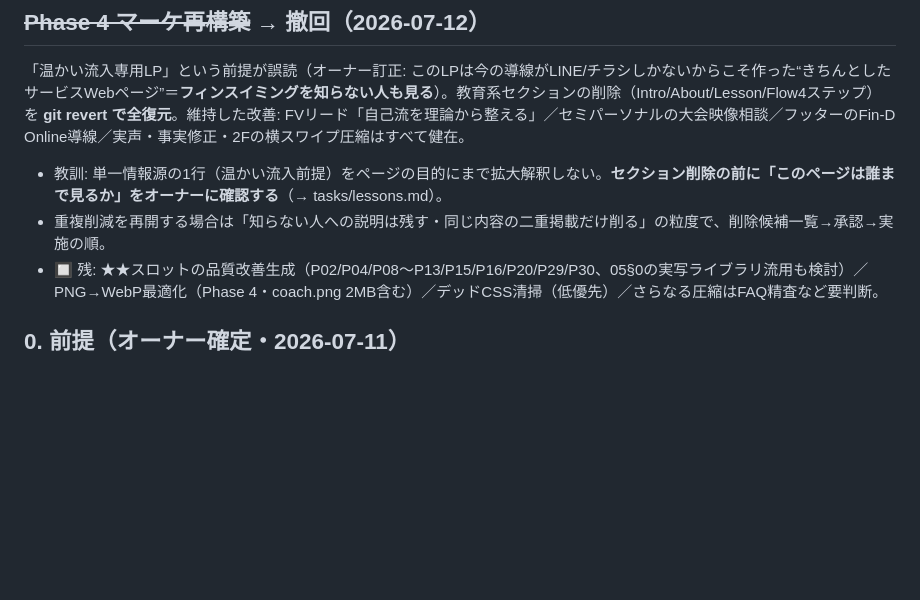
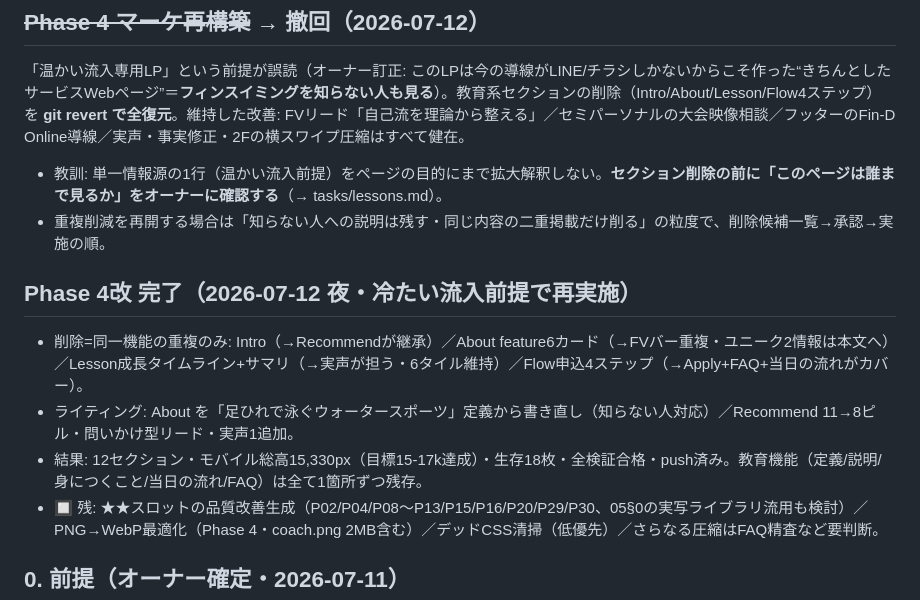
Before and after one commit to yoshihire/findss-skillup, a Markdown page: tasks/todo.md, the part around the change. GitHub-like rendering; blank space fills up the shorter version.

Commit message:
docs: Phase 4改 完了を記録
Co-Authored-By: Claude Opus 4.8 <noreply@anthropic.com>

```diff
--- a/tasks/todo.md
+++ b/tasks/todo.md
@@ -16,6 +16,11 @@
 「温かい流入専用LP」という前提が誤読（オーナー訂正: このLPは今の導線がLINE/チラシしかないからこそ作った“きちんとしたサービスWebページ”＝**フィンスイミングを知らない人も見る**）。教育系セクションの削除（Intro/About/Lesson/Flow4ステップ）を **git revert で全復元**。維持した改善: FVリード「自己流を理論から整える」／セミパーソナルの大会映像相談／フッターのFin-D Online導線／実声・事実修正・2Fの横スワイプ圧縮はすべて健在。
 - 教訓: 単一情報源の1行（温かい流入前提）をページの目的にまで拡大解釈しない。**セクション削除の前に「このページは誰まで見るか」をオーナーに確認する**（→ tasks/lessons.md）。
 - 重複削減を再開する場合は「知らない人への説明は残す・同じ内容の二重掲載だけ削る」の粒度で、削除候補一覧→承認→実施の順。
+
+## Phase 4改 完了（2026-07-12 夜・冷たい流入前提で再実施）
+- 削除=同一機能の重複のみ: Intro（→Recommendが継承）／About feature6カード（→FVバー重複・ユニーク2情報は本文へ）／Lesson成長タイムライン+サマリ（→実声が担う・6タイル維持）／Flow申込4ステップ（→Apply+FAQ+当日の流れがカバー）。
+- ライティング: About を「足ひれで泳ぐウォータースポーツ」定義から書き直し（知らない人対応）／Recommend 11→8ピル・問いかけ型リード・実声1追加。
+- 結果: 12セクション・モバイル総高15,330px（目標15-17k達成）・生存18枚・全検証合格・push済み。教育機能（定義/説明/身につくこと/当日の流れ/FAQ）は全て1箇所ずつ残存。
 - 🔲 残: ★★スロットの品質改善生成（P02/P04/P08〜P13/P15/P16/P20/P29/P30、05§0の実写ライブラリ流用も検討）／PNG→WebP最適化（Phase 4・coach.png 2MB含む）／デッドCSS清掃（低優先）／さらなる圧縮はFAQ精査など要判断。
 
 ## 0. 前提（オーナー確定・2026-07-11）
```
